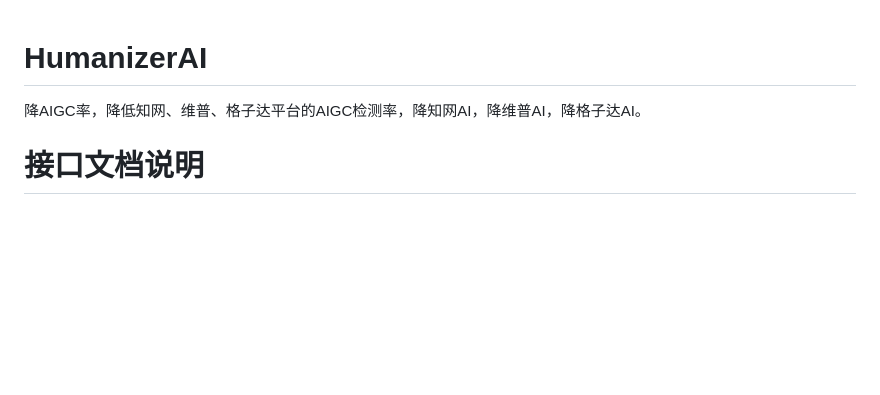
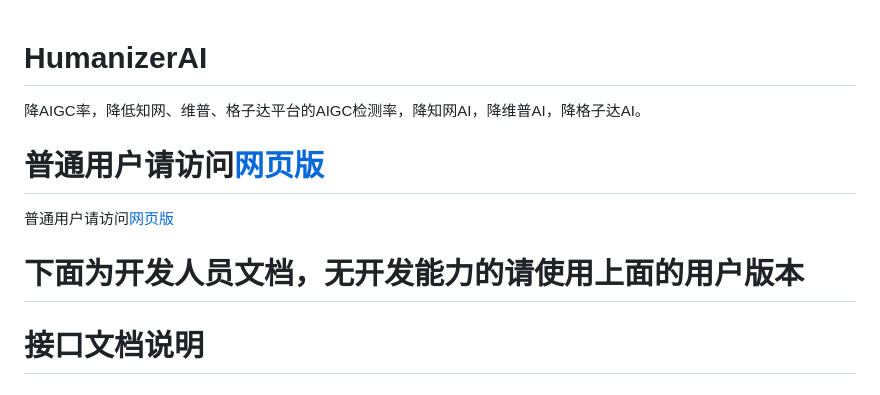
Before and after one commit to SpeedAI-team/HumanizerAI, a Markdown page: README.md, the part around the change. GitHub-like rendering; blank space fills up the shorter version.

```diff
--- a/README.md
+++ b/README.md
@@ -1,5 +1,8 @@
 # HumanizerAI
 降AIGC率，降低知网、维普、格子达平台的AIGC检测率，降知网AI，降维普AI，降格子达AI。
+# 普通用户请访问[网页版](https://speedai.fun)
+普通用户请访问[网页版](https://speedai.fun)
+# 下面为开发人员文档，无开发能力的请使用上面的用户版本
 # 接口文档说明
 
 ## 概述：
```
